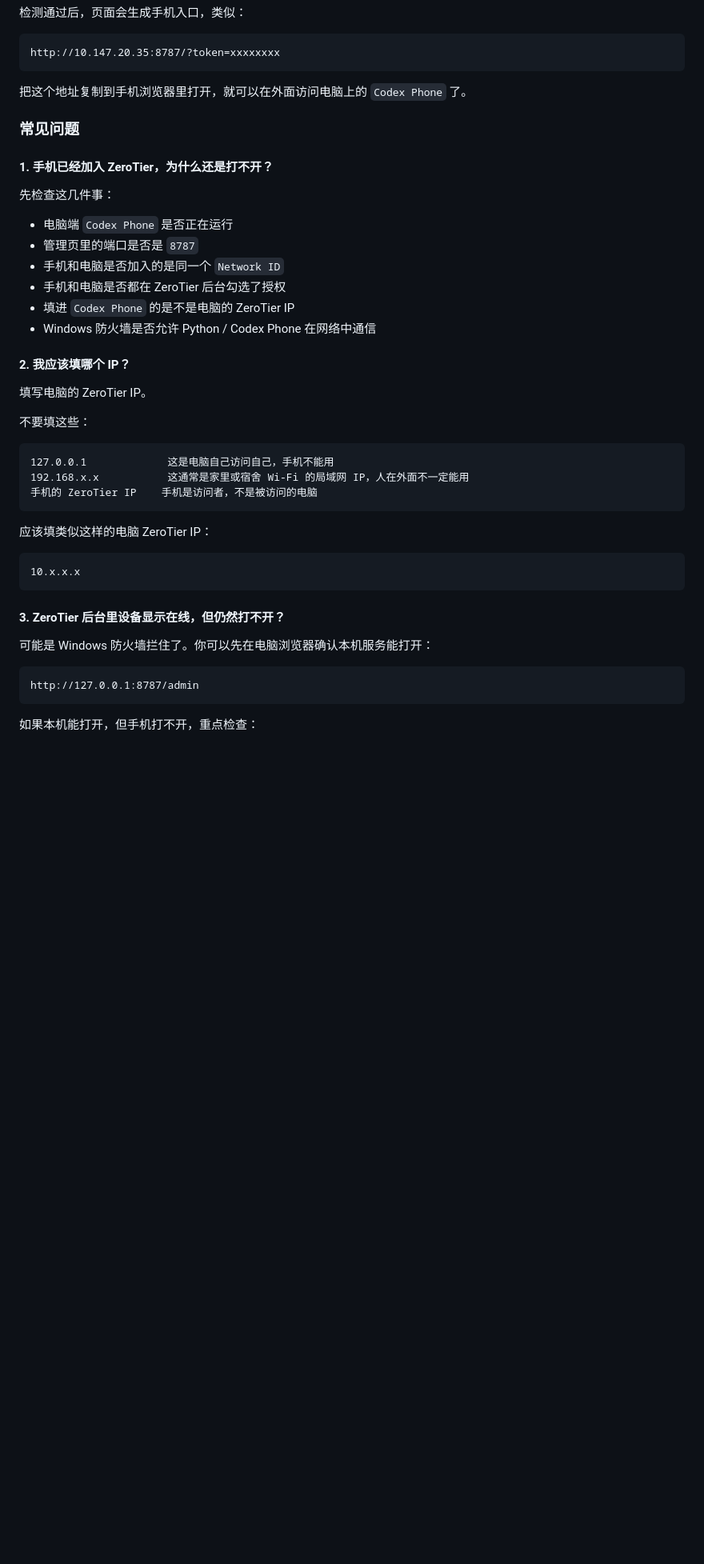
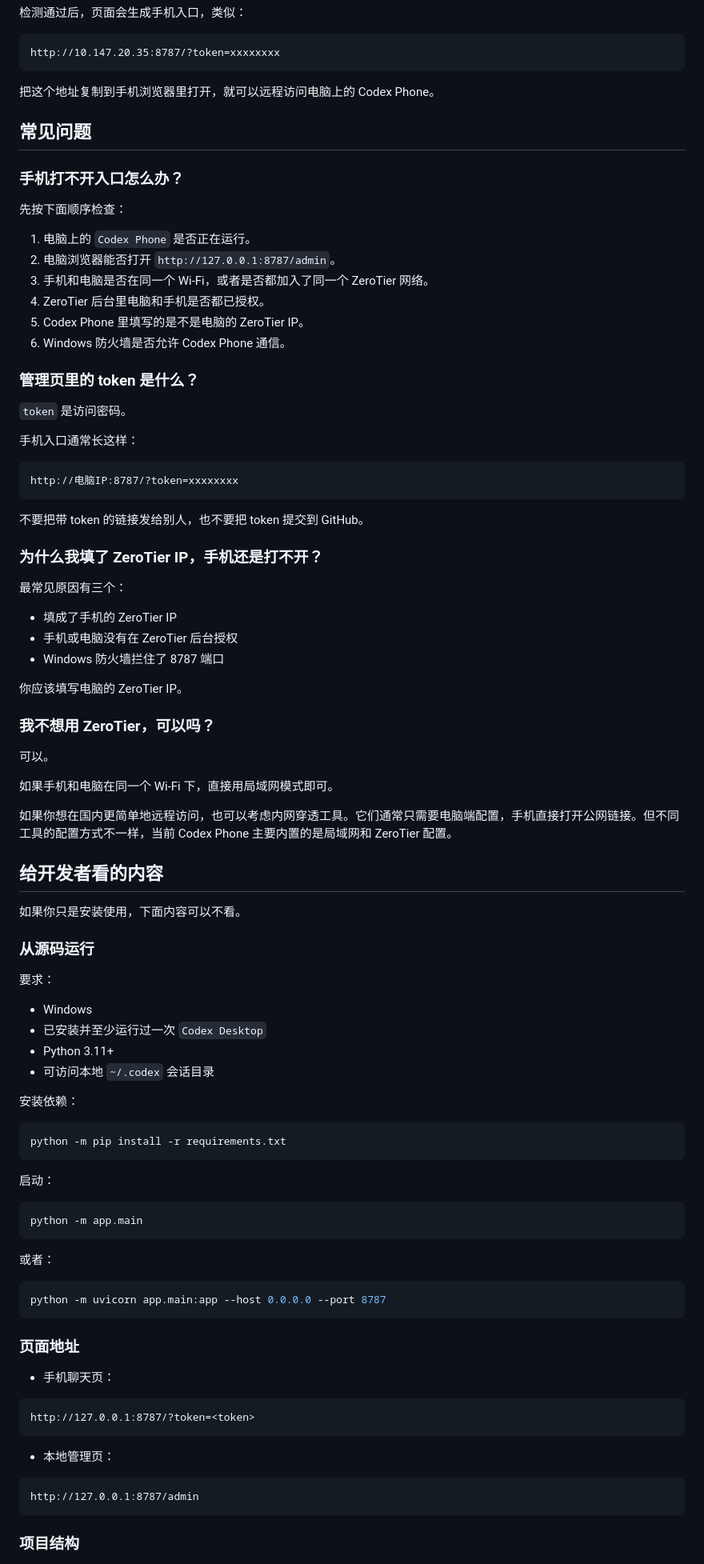
Before and after one commit to MaRuiZhiG/codex_phone, a Markdown page: README.md, the part around one of its changes. Shown at 80% size. GitHub-like rendering; blank space fills up the shorter version.

````diff
--- a/README.md
+++ b/README.md
@@ -292,46 +345,95 @@ http://127.0.0.1:8787/admin
 http://10.147.20.35:8787/?token=xxxxxxxx
 ```
 
-把这个地址复制到手机浏览器里打开，就可以在外面访问电脑上的 `Codex Phone` 了。
+把这个地址复制到手机浏览器里打开，就可以远程访问电脑上的 Codex Phone。
 
-### 常见问题
+## 常见问题
 
-#### 1. 手机已经加入 ZeroTier，为什么还是打不开？
+### 手机打不开入口怎么办？
 
-先检查这几件事：
+先按下面顺序检查：
 
-- 电脑端 `Codex Phone` 是否正在运行
-- 管理页里的端口是否是 `8787`
-- 手机和电脑是否加入的是同一个 `Network ID`
-- 手机和电脑是否都在 ZeroTier 后台勾选了授权
-- 填进 `Codex Phone` 的是不是电脑的 ZeroTier IP
-- Windows 防火墙是否允许 Python / Codex Phone 在网络中通信
+1. 电脑上的 `Codex Phone` 是否正在运行。
+2. 电脑浏览器能否打开 `http://127.0.0.1:8787/admin`。
+3. 手机和电脑是否在同一个 Wi-Fi，或者是否都加入了同一个 ZeroTier 网络。
+4. ZeroTier 后台里电脑和手机是否都已授权。
+5. Codex Phone 里填写的是不是电脑的 ZeroTier IP。
+6. Windows 防火墙是否允许 Codex Phone 通信。
 
-#### 2. 我应该填哪个 IP？
+### 管理页里的 token 是什么？
 
-填写电脑的 ZeroTier IP。
+`token` 是访问密码。
 
-不要填这些：
+手机入口通常长这样：
 
 ```text
-127.0.0.1             这是电脑自己访问自己，手机不能用
-192.168.x.x           这通常是家里或宿舍 Wi-Fi 的局域网 IP，人在外面不一定能用
-手机的 ZeroTier IP    手机是访问者，不是被访问的电脑
+http://电脑IP:8787/?token=xxxxxxxx
 ```
 
-应该填类似这样的电脑 ZeroTier IP：
+不要把带 token 的链接发给别人，也不要把 token 提交到 GitHub。
+
+### 为什么我填了 ZeroTier IP，手机还是打不开？
+
+最常见原因有三个：
+
+- 填成了手机的 ZeroTier IP
+- 手机或电脑没有在 ZeroTier 后台授权
+- Windows 防火墙拦住了 8787 端口
+
+你应该填写电脑的 ZeroTier IP。
+
+### 我不想用 ZeroTier，可以吗？
+
+可以。
+
+如果手机和电脑在同一个 Wi-Fi 下，直接用局域网模式即可。
+
+如果你想在国内更简单地远程访问，也可以考虑内网穿透工具。它们通常只需要电脑端配置，手机直接打开公网链接。但不同工具的配置方式不一样，当前 Codex Phone 主要内置的是局域网和 ZeroTier 配置。
+
+## 给开发者看的内容
+
+如果你只是安装使用，下面内容可以不看。
+
+### 从源码运行
+
+要求：
+
+- Windows
+- 已安装并至少运行过一次 `Codex Desktop`
+- Python 3.11+
+- 可访问本地 `~/.codex` 会话目录
+
+安装依赖：
+
+```powershell
+python -m pip install -r requirements.txt
+```
+
+启动：
+
+```powershell
+python -m app.main
+```
+
+或者：
+
+```powershell
+python -m uvicorn app.main:app --host 0.0.0.0 --port 8787
+```
+
+### 页面地址
+
+- 手机聊天页：
 
 ```text
-10.x.x.x
+http://127.0.0.1:8787/?token=<token>
 ```
 
-#### 3. ZeroTier 后台里设备显示在线，但仍然打不开？
-
-可能是 Windows 防火墙拦住了。你可以先在电脑浏览器确认本机服务能打开：
+- 本地管理页：
 
 ```text
 http://127.0.0.1:8787/admin
 ```
 
-如果本机能打开，但手机打不开，重点检查：
+### 项目结构
 
````
Also changed, not shown: other parts of README.md (+237 -153 lines).
